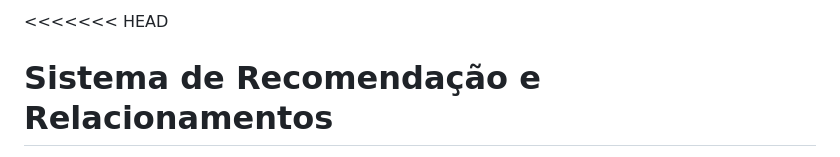
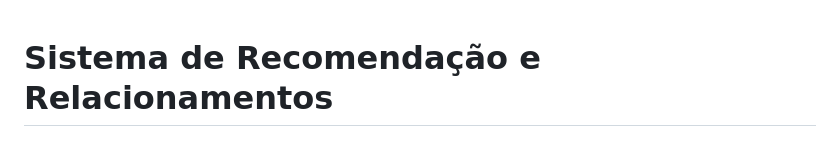
Before and after one commit to RenatoRussano/sprint04-devops, a Markdown page: README.md, the part around the change. Drawn GitHub-style.

```diff
--- a/README.md
+++ b/README.md
@@ -1,5 +1,3 @@
-<<<<<<< HEAD
-
 # Sistema de Recomendação e Relacionamentos
 
 Este projeto é um sistema de recomendação e gerenciamento de relacionamentos entre consumidores e produtos. Ele inclui várias APIs em Node.js, páginas HTML com estilos personalizados, e uma estrutura de banco de dados para armazenar consumidores, produtos, e recomendações.
```
